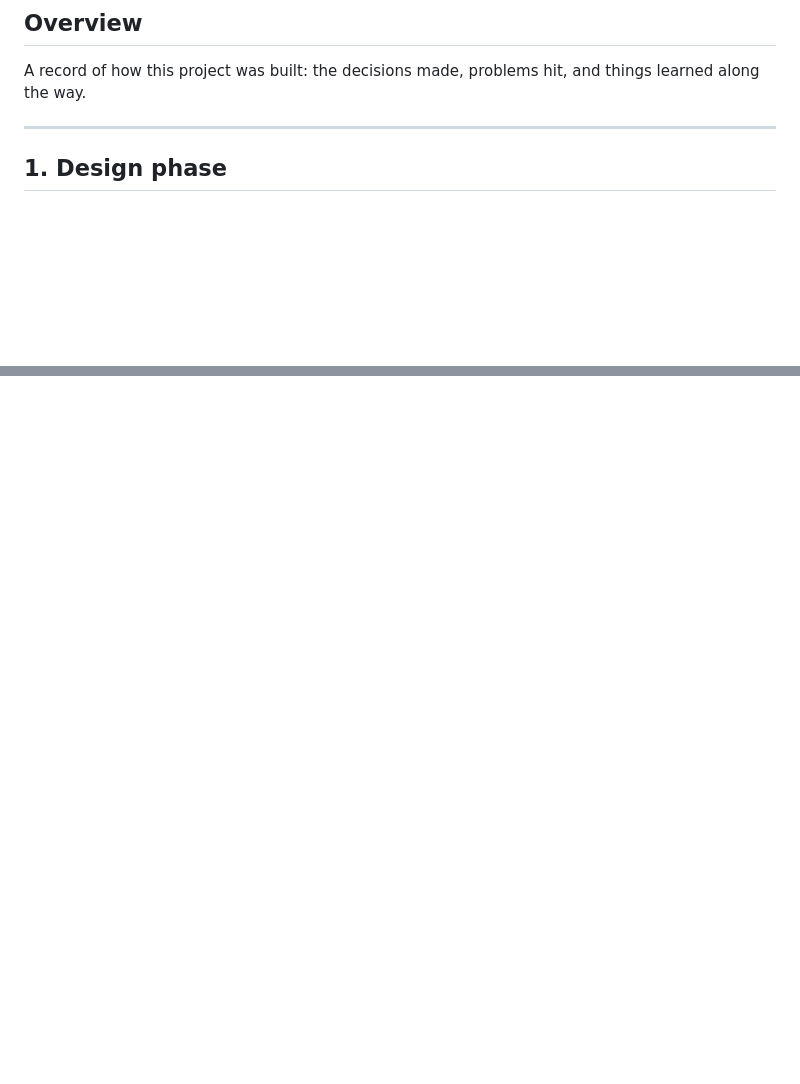
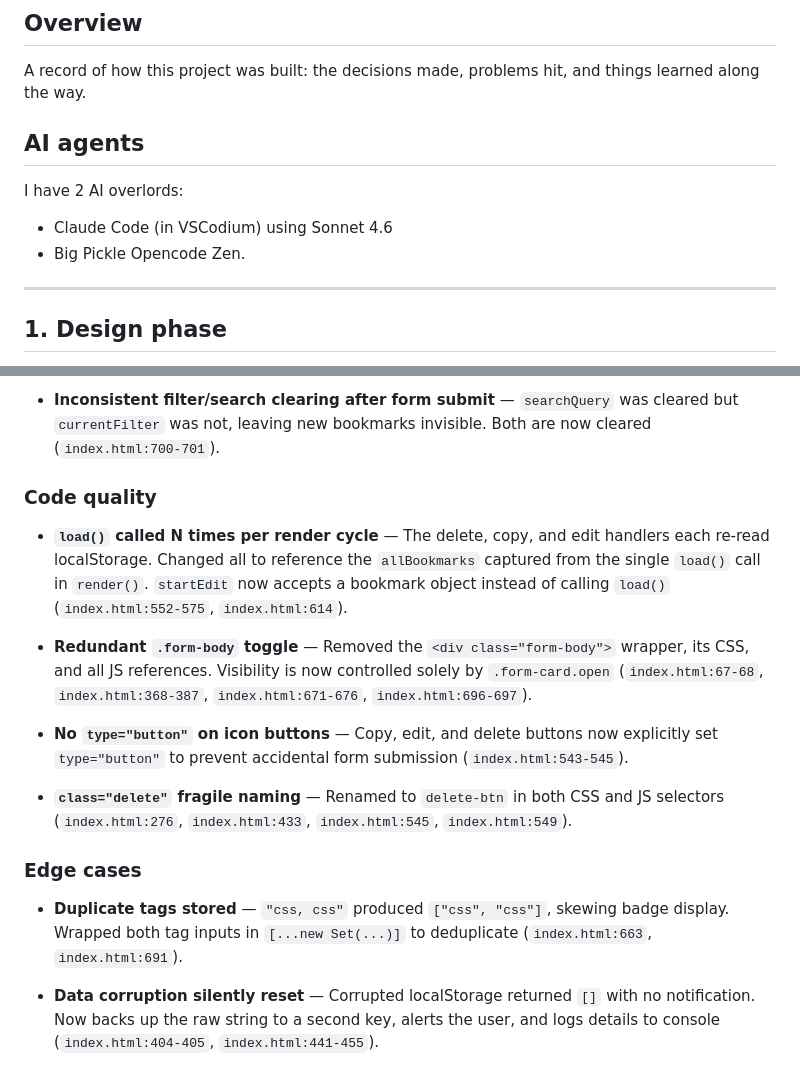
Before and after one commit to hoardinghopes/guild-portfolio, a Markdown page: bookmark-manager/process.md, 2 parts joined by grey strips. Rendered like a GitHub page; blank space fills up the shorter version.

```diff
--- a/bookmark-manager/process.md
+++ b/bookmark-manager/process.md
@@ -3,6 +3,12 @@
 ## Overview
 
 A record of how this project was built: the decisions made, problems hit, and things learned along the way.
+
+## AI agents
+
+I have 2 AI overlords:
+- Claude Code (in VSCodium) using Sonnet 4.6
+- Big Pickle Opencode Zen.
 
 ---
 
@@ -122,0 +172,17 @@ After the initial build I asked Claude to do a full code review and work through
+- **Inconsistent filter/search clearing after form submit** — `searchQuery` was cleared but `currentFilter` was not, leaving new bookmarks invisible. Both are now cleared (`index.html:700-701`).
+
+### Code quality
+
+- **`load()` called N times per render cycle** — The delete, copy, and edit handlers each re-read localStorage. Changed all to reference the `allBookmarks` captured from the single `load()` call in `render()`. `startEdit` now accepts a bookmark object instead of calling `load()` (`index.html:552-575`, `index.html:614`).
+
+- **Redundant `.form-body` toggle** — Removed the `<div class="form-body">` wrapper, its CSS, and all JS references. Visibility is now controlled solely by `.form-card.open` (`index.html:67-68`, `index.html:368-387`, `index.html:671-676`, `index.html:696-697`).
+
+- **No `type="button"` on icon buttons** — Copy, edit, and delete buttons now explicitly set `type="button"` to prevent accidental form submission (`index.html:543-545`).
+
+- **`class="delete"` fragile naming** — Renamed to `delete-btn` in both CSS and JS selectors (`index.html:276`, `index.html:433`, `index.html:545`, `index.html:549`).
+
+### Edge cases
+
+- **Duplicate tags stored** — `"css, css"` produced `["css", "css"]`, skewing badge display. Wrapped both tag inputs in `[...new Set(...)]` to deduplicate (`index.html:663`, `index.html:691`).
+
+- **Data corruption silently reset** — Corrupted localStorage returned `[]` with no notification. Now backs up the raw string to a second key, alerts the user, and logs details to console (`index.html:404-405`, `index.html:441-455`).
```
Also changed, not shown: other parts of bookmark-manager/process.md (+43 -0 lines).
